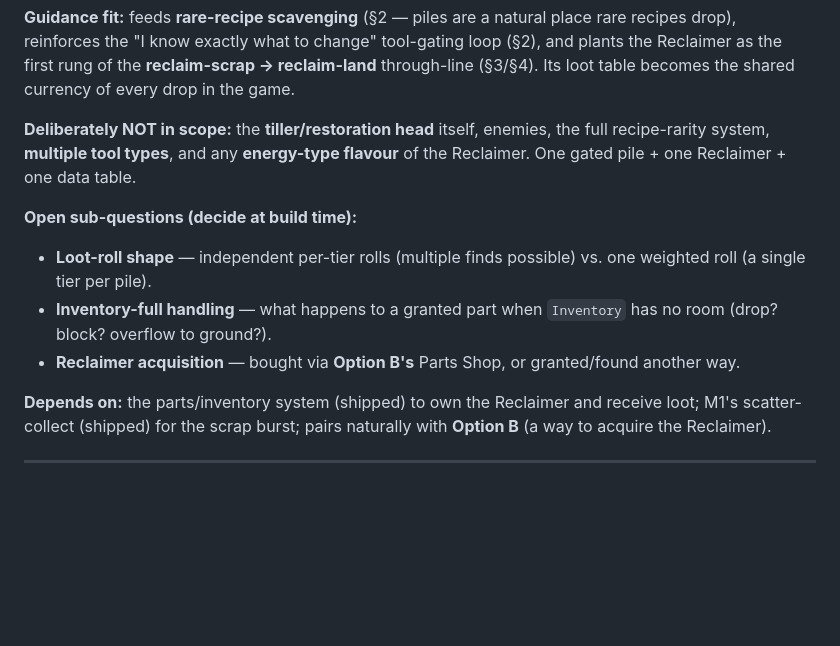
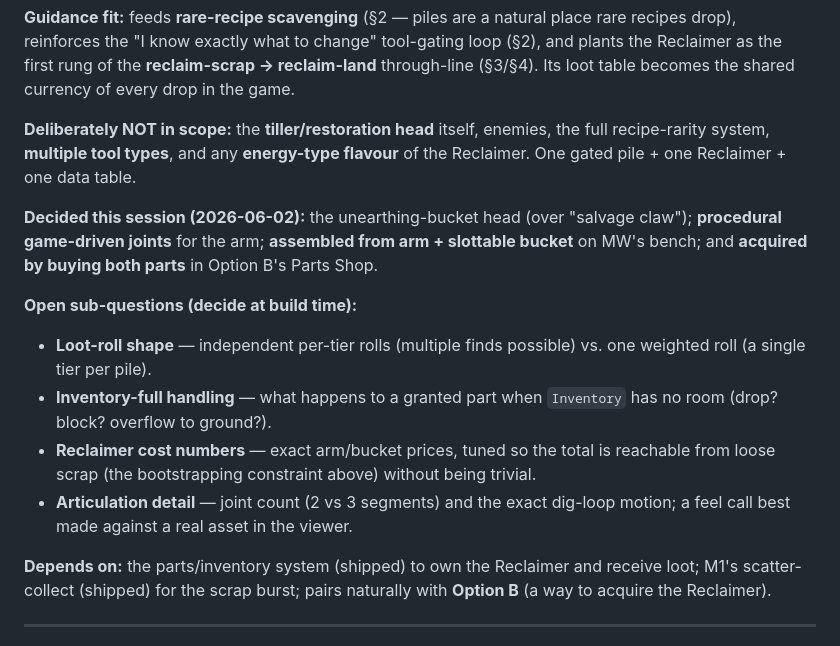
Before and after one commit to Jaxsbr/rigrunner, a Markdown page: docs/milestones.md, the part around one of its changes. GitHub-like rendering; blank space fills up the shorter version.

```diff
--- a/docs/milestones.md
+++ b/docs/milestones.md
@@ -241,12 +278,19 @@ shared currency of every drop in the game.
 system, **multiple tool types**, and any **energy-type flavour** of the Reclaimer. One gated pile + one
 Reclaimer + one data table.
 
+**Decided this session (2026-06-02):** the unearthing-bucket head (over "salvage claw"); **procedural
+game-driven joints** for the arm; **assembled from arm + slottable bucket** on MW's bench; and
+**acquired by buying both parts** in Option B's Parts Shop.
+
 **Open sub-questions (decide at build time):**
 - **Loot-roll shape** — independent per-tier rolls (multiple finds possible) vs. one weighted roll
   (a single tier per pile).
 - **Inventory-full handling** — what happens to a granted part when `Inventory` has no room (drop?
   block? overflow to ground?).
-- **Reclaimer acquisition** — bought via **Option B's** Parts Shop, or granted/found another way.
+- **Reclaimer cost numbers** — exact arm/bucket prices, tuned so the total is reachable from loose
+  scrap (the bootstrapping constraint above) without being trivial.
+- **Articulation detail** — joint count (2 vs 3 segments) and the exact dig-loop motion; a feel call
+  best made against a real asset in the viewer.
 
 **Depends on:** the parts/inventory system (shipped) to own the Reclaimer and receive loot; M1's
 scatter-collect (shipped) for the scrap burst; pairs naturally with **Option B** (a way to acquire the
```
Also changed, not shown: other parts of docs/milestones.md (+39 -2 lines).
